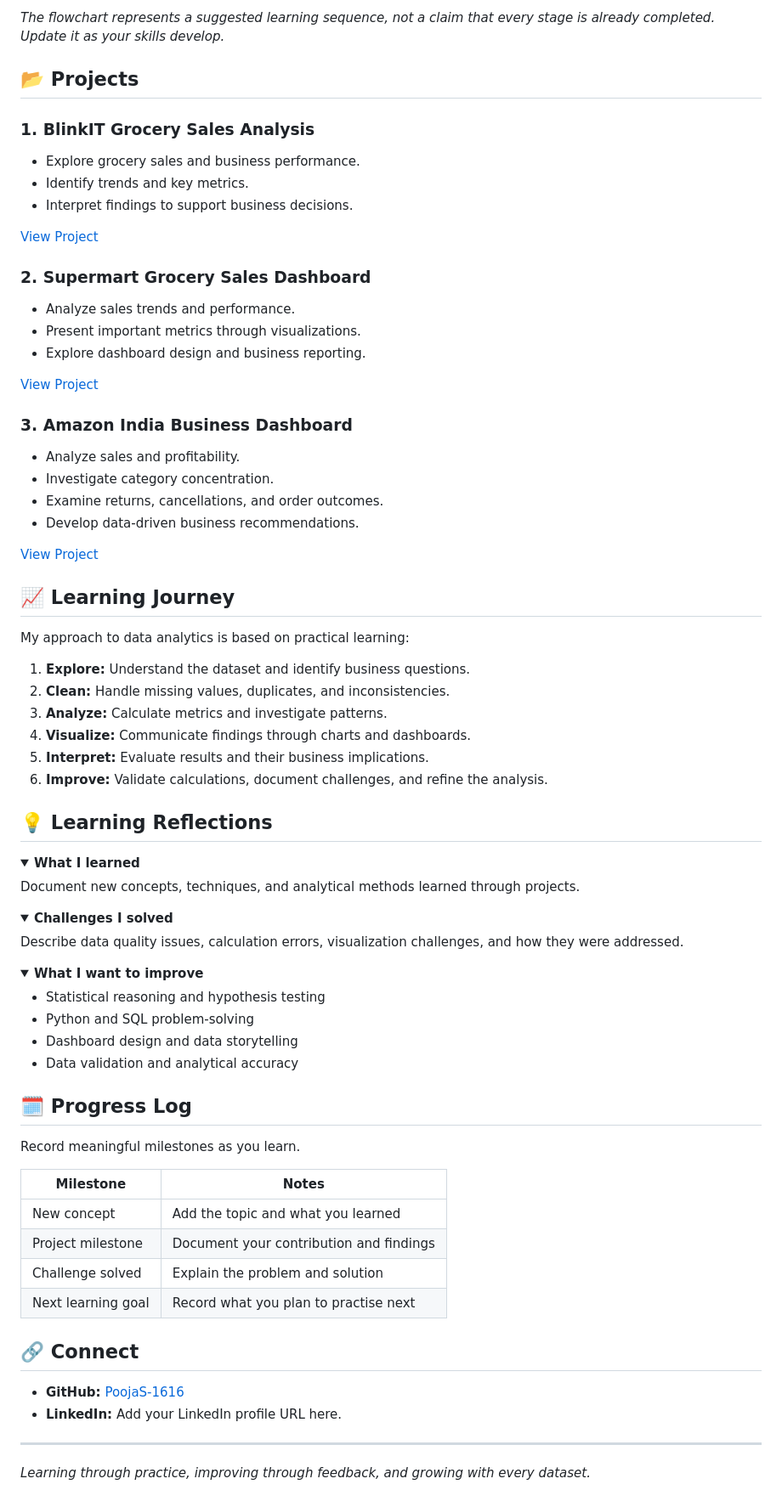
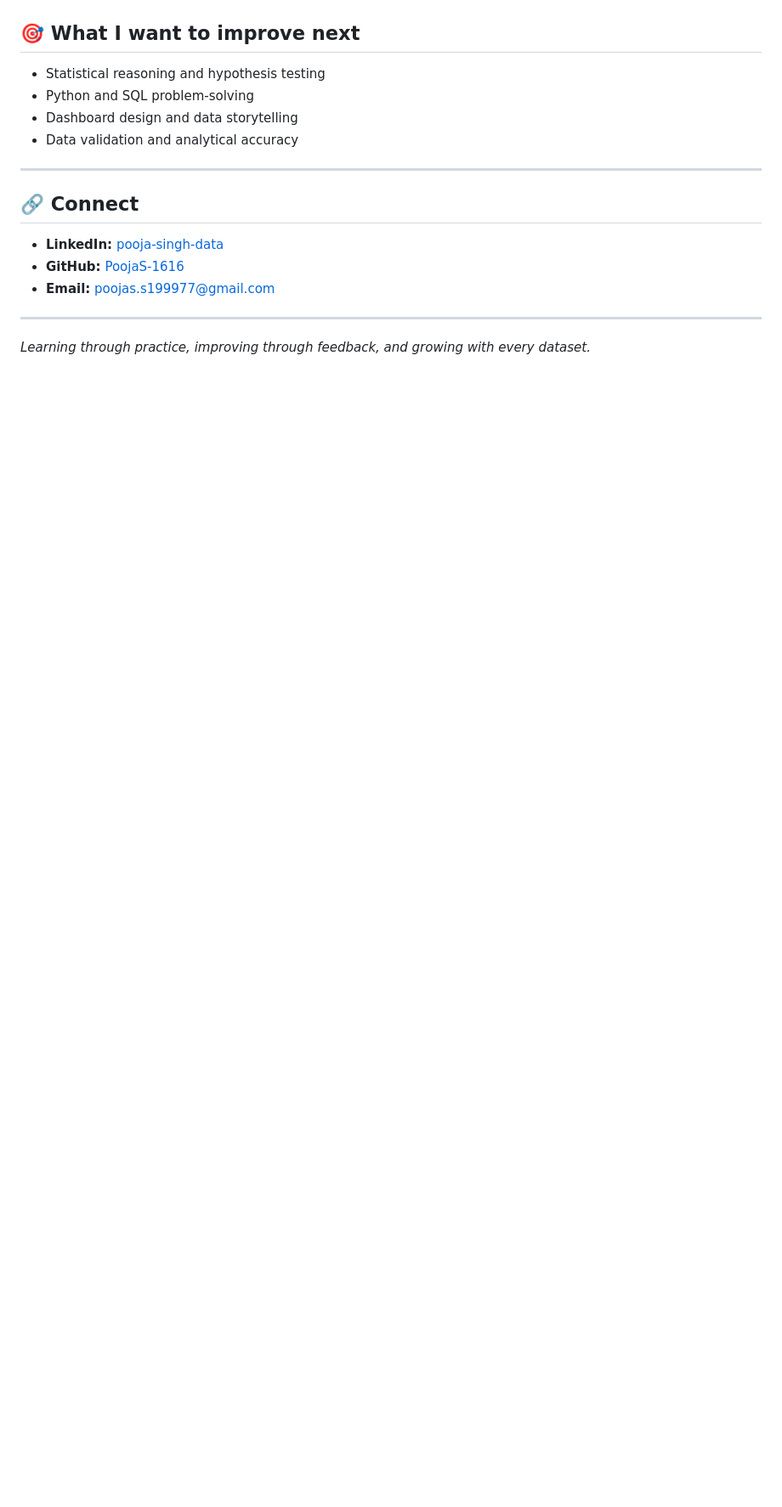
Before and after one commit to PoojaS-1616/data-analyst-portfolio, a Markdown page: README.md, the part around one of its changes. Shown at 85% size. Drawn GitHub-style; folded sections open; blank space fills up the shorter version.

```diff
--- a/README.md
+++ b/README.md
@@ -116,84 +224,17 @@ flowchart TD
-*The flowchart represents a suggested learning sequence, not a claim that every stage is already completed. Update it as your skills develop.*
-
-## 📂 Projects
-
-### 1. BlinkIT Grocery Sales Analysis
-
-- Explore grocery sales and business performance.
-- Identify trends and key metrics.
-- Interpret findings to support business decisions.
-
-[View Project](./BlinkIT-Grocery-Sales-Analysis)
-
-### 2. Supermart Grocery Sales Dashboard
-
-- Analyze sales trends and performance.
-- Present important metrics through visualizations.
-- Explore dashboard design and business reporting.
-
-[View Project](./Supermart-Grocery-Sales-Dashboard)
-
-### 3. Amazon India Business Dashboard
-
-- Analyze sales and profitability.
-- Investigate category concentration.
-- Examine returns, cancellations, and order outcomes.
-- Develop data-driven business recommendations.
-
-[View Project](./amazon-indian-business-dashboard-main)
-
-## 📈 Learning Journey
-
-My approach to data analytics is based on practical learning:
-
-1. **Explore:** Understand the dataset and identify business questions.
-2. **Clean:** Handle missing values, duplicates, and inconsistencies.
-3. **Analyze:** Calculate metrics and investigate patterns.
-4. **Visualize:** Communicate findings through charts and dashboards.
-5. **Interpret:** Evaluate results and their business implications.
-6. **Improve:** Validate calculations, document challenges, and refine the analysis.
-
-## 💡 Learning Reflections
-
-<details>
-<summary><strong>What I learned</strong></summary>
-
-Document new concepts, techniques, and analytical methods learned through projects.
-
-</details>
-
-<details>
-<summary><strong>Challenges I solved</strong></summary>
-
-Describe data quality issues, calculation errors, visualization challenges, and how they were addressed.
-
-</details>
-
-<details>
-<summary><strong>What I want to improve</strong></summary>
+## 🎯 What I want to improve next
 
 - Statistical reasoning and hypothesis testing
 - Python and SQL problem-solving
 - Dashboard design and data storytelling
 - Data validation and analytical accuracy
 
-</details>
-
-## 🗓️ Progress Log
-
-Record meaningful milestones as you learn.
-
-| Milestone | Notes |
-|---|---|
-| New concept | Add the topic and what you learned |
-| Project milestone | Document your contribution and findings |
-| Challenge solved | Explain the problem and solution |
-| Next learning goal | Record what you plan to practise next |
+---
 
 ## 🔗 Connect
 
+- **LinkedIn:** [pooja-singh-data](https://www.linkedin.com/in/pooja-singh-data/)
 - **GitHub:** [PoojaS-1616](https://github.com/PoojaS-1616)
-- **LinkedIn:** Add your LinkedIn profile URL here.
+- **Email:** poojas.s199977@gmail.com
 
 ---
 
```
Also changed, not shown: other parts of README.md (+169 -61 lines).
